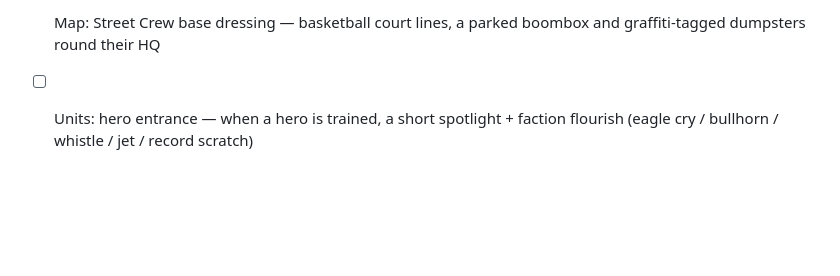
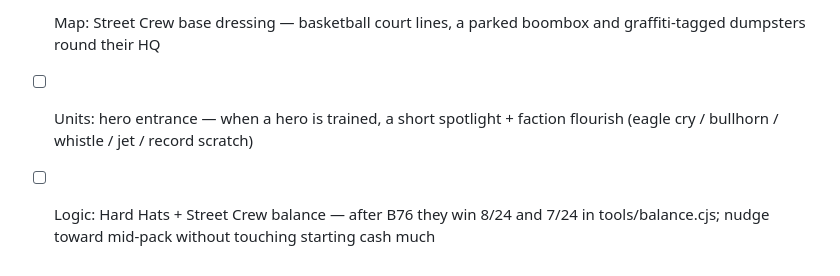
Before and after one commit to colinwillow/culture_war, a Markdown page: ROADMAP.md, the part around the change. Rendered like a GitHub page; blank space fills up the shorter version.

Commit message:
Roadmap: queue Hard Hats + Street Crew balance item
Co-Authored-By: Claude Opus 5.5 <noreply@anthropic.com>
Claude-Session: https://claude.ai/code/session_01FXzpagnksiDmMAqP3MTiXJ

```diff
--- a/ROADMAP.md
+++ b/ROADMAP.md
@@ -95,3 +95,4 @@ Log every build in `docs/decisions.md` (newest first, one or two lines). All bui
 - [ ] FX: unit voice barks — tiny synth "hup!" / cheer blips per faction pitch when a squad is ordered (throttled, respects mute)
 - [ ] Map: Street Crew base dressing — basketball court lines, a parked boombox and graffiti-tagged dumpsters round their HQ
 - [ ] Units: hero entrance — when a hero is trained, a short spotlight + faction flourish (eagle cry / bullhorn / whistle / jet / record scratch)
+- [ ] Logic: Hard Hats + Street Crew balance — after B76 they win 8/24 and 7/24 in tools/balance.cjs; nudge toward mid-pack without touching starting cash much
```
